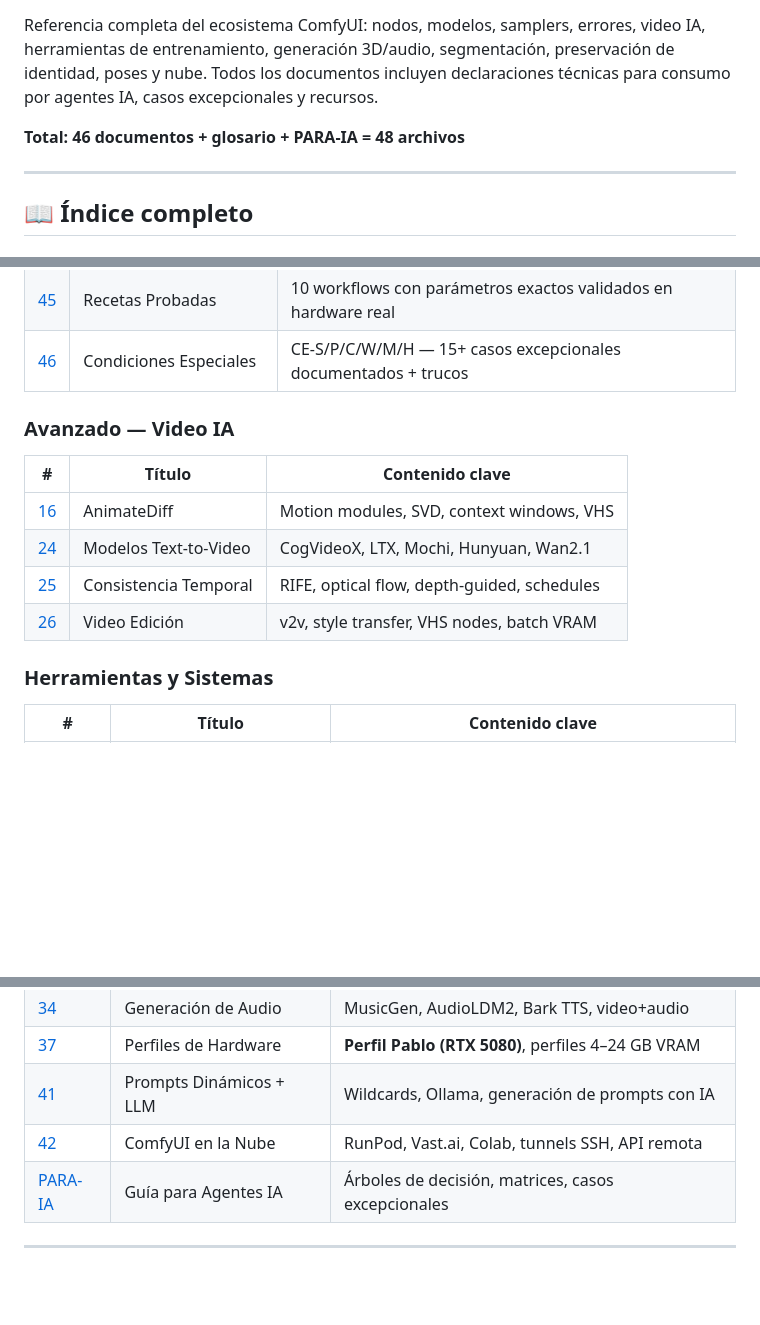
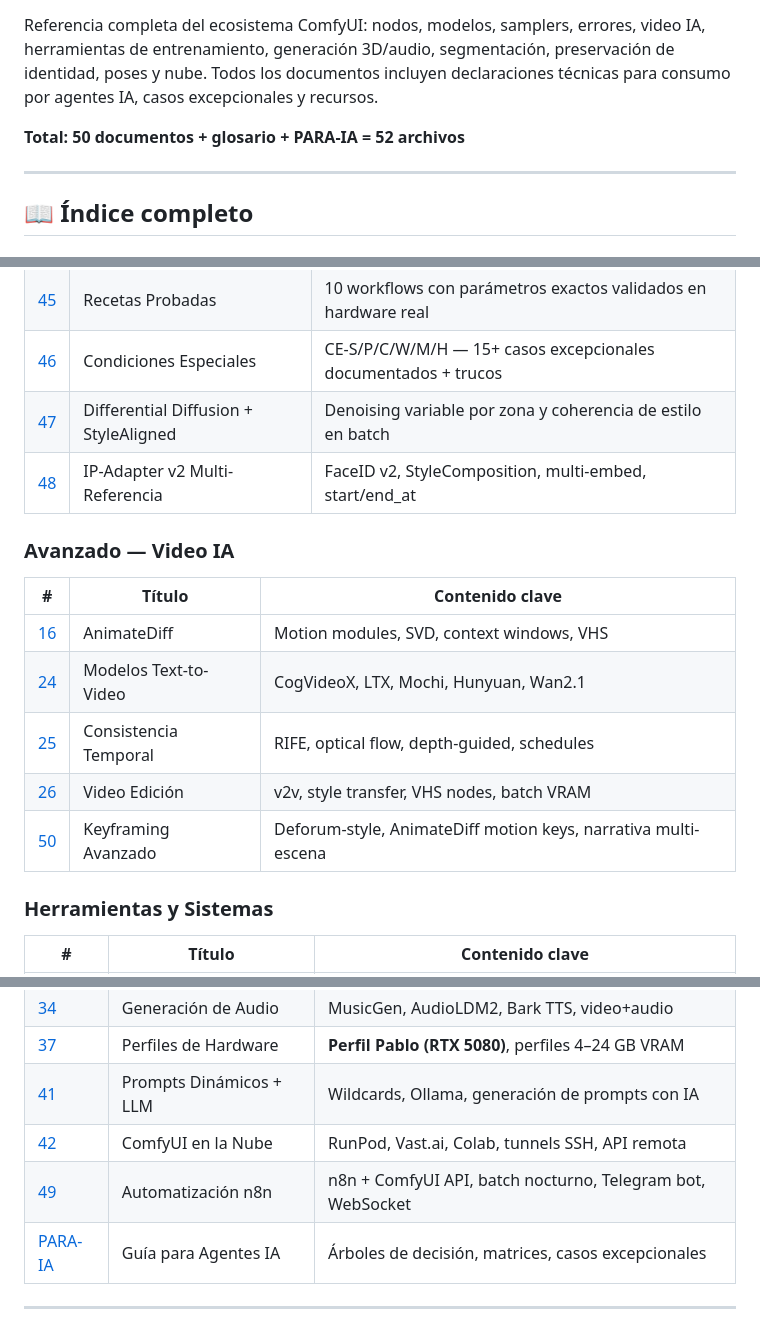
Before and after one commit to pablofarias19/claude_free, a Markdown page: comfyui-enciclopedia/README.md, 3 parts joined by grey strips. GitHub-like rendering; blank space fills up the shorter version.

```diff
--- a/comfyui-enciclopedia/README.md
+++ b/comfyui-enciclopedia/README.md
@@ -4,7 +4,7 @@
 
 Referencia completa del ecosistema ComfyUI: nodos, modelos, samplers, errores, video IA, herramientas de entrenamiento, generación 3D/audio, segmentación, preservación de identidad, poses y nube. Todos los documentos incluyen declaraciones técnicas para consumo por agentes IA, casos excepcionales y recursos.
 
-**Total: 46 documentos + glosario + PARA-IA = 48 archivos**
+**Total: 50 documentos + glosario + PARA-IA = 52 archivos**
 
 ---
 
@@ -55,6 +55,8 @@ Referencia completa del ecosistema ComfyUI: nodos, modelos, samplers, errores, v
 | [44](docs/44-estilos-visuales.md) | Estilos Visuales | 20+ estilos con fórmulas exactas de prompt, samplers, modelos |
 | [45](docs/45-recetas-probadas.md) | Recetas Probadas | 10 workflows con parámetros exactos validados en hardware real |
 | [46](docs/46-condiciones-especiales.md) | Condiciones Especiales | CE-S/P/C/W/M/H — 15+ casos excepcionales documentados + trucos |
+| [47](docs/47-differential-diffusion-stylealigned.md) | Differential Diffusion + StyleAligned | Denoising variable por zona y coherencia de estilo en batch |
+| [48](docs/48-ipadapter-v2-multi-referencia.md) | IP-Adapter v2 Multi-Referencia | FaceID v2, StyleComposition, multi-embed, start/end_at |
 
 ### Avanzado — Video IA
 
@@ -64,6 +66,7 @@ Referencia completa del ecosistema ComfyUI: nodos, modelos, samplers, errores, v
 | [24](docs/24-modelos-text-to-video.md) | Modelos Text-to-Video | CogVideoX, LTX, Mochi, Hunyuan, Wan2.1 |
 | [25](docs/25-consistencia-temporal.md) | Consistencia Temporal | RIFE, optical flow, depth-guided, schedules |
 | [26](docs/26-video-edicion.md) | Video Edición | v2v, style transfer, VHS nodes, batch VRAM |
+| [50](docs/50-keyframing-avanzado-video.md) | Keyframing Avanzado | Deforum-style, AnimateDiff motion keys, narrativa multi-escena |
 
 ### Herramientas y Sistemas
 
@@ -76,6 +79,7 @@ Referencia completa del ecosistema ComfyUI: nodos, modelos, samplers, errores, v
 | [37](docs/37-perfiles-hardware.md) | Perfiles de Hardware | **Perfil Pablo (RTX 5080)**, perfiles 4–24 GB VRAM |
 | [41](docs/41-dynamic-prompts-llm.md) | Prompts Dinámicos + LLM | Wildcards, Ollama, generación de prompts con IA |
 | [42](docs/42-comfyui-cloud-runpod.md) | ComfyUI en la Nube | RunPod, Vast.ai, Colab, tunnels SSH, API remota |
+| [49](docs/49-comfyui-n8n-automatizacion-produccion.md) | Automatización n8n | n8n + ComfyUI API, batch nocturno, Telegram bot, WebSocket |
 | [PARA-IA](PARA-IA.md) | Guía para Agentes IA | Árboles de decisión, matrices, casos excepcionales |
 
 ---
```
Also changed, not shown: comfyui-enciclopedia/PARA-IA.md (+5 -1 lines).
